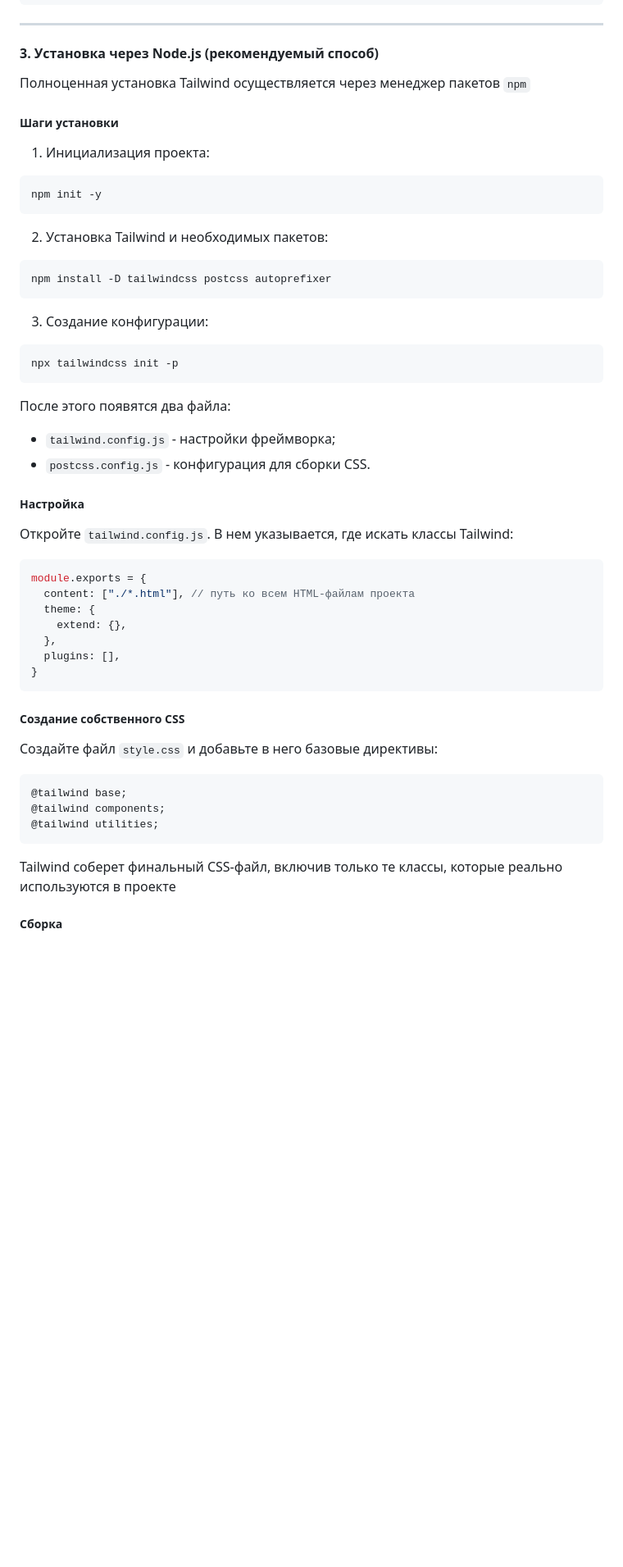
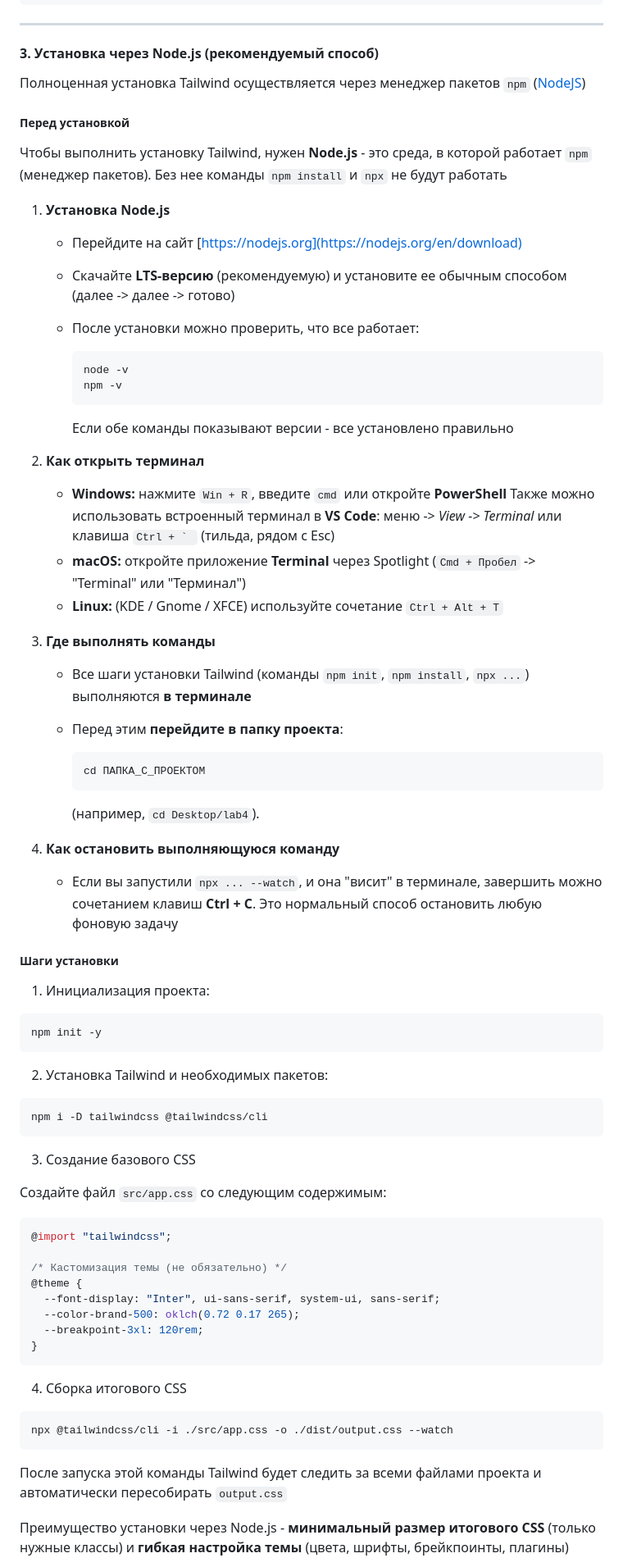
Before and after one commit to mvodya/vvsu-study, a Markdown page: 2025-S2/web-frontend-programming/04-css-frameworks.md, the part around the change printed below. Shown: that part at 82% size. Rendered like a GitHub page; blank space fills up the shorter version.

Commit message:
Update tailwind install instructions (for v4)

````diff
--- a/2025-S2/web-frontend-programming/04-css-frameworks.md
+++ b/2025-S2/web-frontend-programming/04-css-frameworks.md
@@ -107,7 +107,49 @@ Tailwind можно использовать по-разному: быстро
 
 #### 3. Установка через Node.js (рекомендуемый способ)
 
-Полноценная установка Tailwind осуществляется через менеджер пакетов `npm`
+Полноценная установка Tailwind осуществляется через менеджер пакетов `npm` ([NodeJS](https://nodejs.org/en/download))
+
+##### Перед установкой
+
+Чтобы выполнить установку Tailwind, нужен **Node.js** - это среда, в которой работает `npm` (менеджер пакетов). Без нее команды `npm install` и `npx` не будут работать
+
+1. **Установка Node.js**
+
+   * Перейдите на сайт [https://nodejs.org](https://nodejs.org/en/download)
+   * Скачайте **LTS-версию** (рекомендуемую) и установите ее обычным способом (далее -> далее -> готово)
+   * После установки можно проверить, что все работает:
+
+     ```bash
+     node -v
+     npm -v
+     ```
+
+     Если обе команды показывают версии - все установлено правильно
+
+2. **Как открыть терминал**
+
+   * **Windows:** нажмите `Win + R`, введите `cmd` или откройте **PowerShell**
+     Также можно использовать встроенный терминал в **VS Code**:
+     меню -> *View -> Terminal* или клавиша ``Ctrl + ` `` (тильда, рядом с Esc)
+   * **macOS:** откройте приложение **Terminal** через Spotlight (`Cmd + Пробел` -> "Terminal" или "Терминал")
+   * **Linux:** (KDE / Gnome / XFCE) используйте сочетание `Ctrl + Alt + T`
+
+3. **Где выполнять команды**
+
+   * Все шаги установки Tailwind (команды `npm init`, `npm install`, `npx ...`) выполняются **в терминале**
+   * Перед этим **перейдите в папку проекта**:
+
+     ```bash
+     cd ПАПКА_С_ПРОЕКТОМ
+     ```
+
+     (например, `cd Desktop/lab4`).
+
+4. **Как остановить выполняющуюся команду**
+
+   * Если вы запустили `npx ... --watch`, и она "висит" в терминале,
+     завершить можно сочетанием клавиш **Ctrl + C**.
+     Это нормальный способ остановить любую фоновую задачу
 
 ##### Шаги установки
 
@@ -120,45 +162,31 @@ npm init -y
 2. Установка Tailwind и необходимых пакетов:
 
 ```bash
-npm install -D tailwindcss postcss autoprefixer
+npm i -D tailwindcss @tailwindcss/cli
 ```
 
-3. Создание конфигурации:
+3. Создание базового CSS
 
-```bash
-npx tailwindcss init -p
-```
+Создайте файл `src/app.css` со следующим содержимым:
 
-После этого появятся два файла:
+```css
+@import "tailwindcss";
 
-* `tailwind.config.js` - настройки фреймворка;
-* `postcss.config.js` - конфигурация для сборки CSS.
-
-##### Настройка
-
-Откройте `tailwind.config.js`. В нем указывается, где искать классы Tailwind:
-
-```js
-module.exports = {
-  content: ["./*.html"], // путь ко всем HTML-файлам проекта
-  theme: {
-    extend: {},
-  },
-  plugins: [],
+/* Кастомизация темы (не обязательно) */
+@theme {
+  --font-display: "Inter", ui-sans-serif, system-ui, sans-serif;
+  --color-brand-500: oklch(0.72 0.17 265);
+  --breakpoint-3xl: 120rem;
 }
 ```
 
-##### Создание собственного CSS
+4. Сборка итогового CSS
 
-Создайте файл `style.css` и добавьте в него базовые директивы:
-
-```css
-@tailwind base;
-@tailwind components;
-@tailwind utilities;
+```bash
+npx @tailwindcss/cli -i ./src/app.css -o ./dist/output.css --watch
 ```
 
-Tailwind соберет финальный CSS-файл, включив только те классы, которые реально используются в проекте
+После запуска этой команды Tailwind будет следить за всеми файлами проекта и автоматически пересобирать `output.css`
 
-##### Сборка
+Преимущество установки через Node.js - **минимальный размер итогового CSS** (только нужные классы) и **гибкая настройка темы** (цвета, шрифты, брейкпоинты, плагины)
 
````
Also changed, not shown: other parts of 2025-S2/web-frontend-programming/04-css-frameworks.md (+17 -11 lines).
